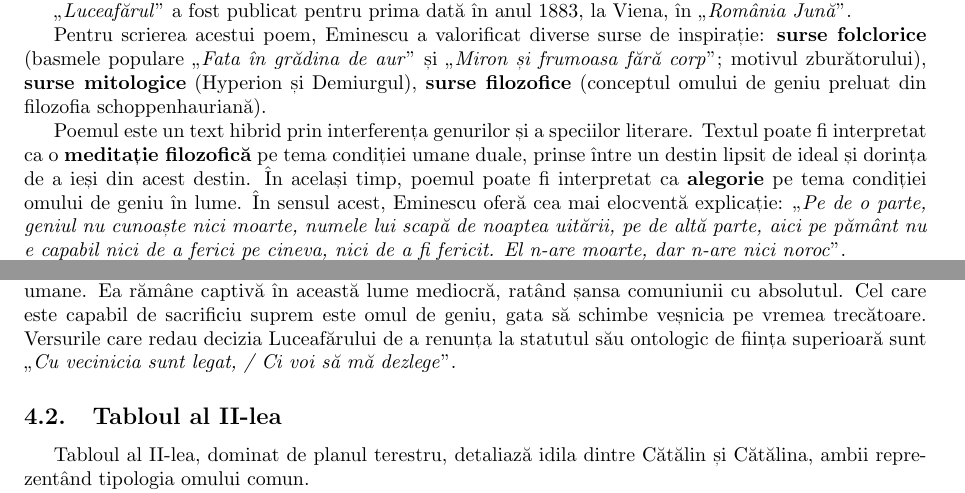
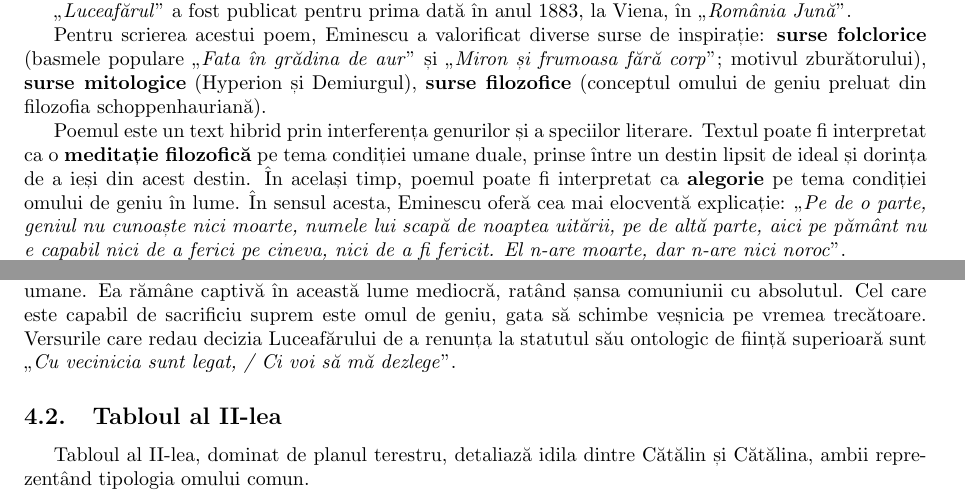
Before and after one commit to ALEX11BR/TeorieBac, a LaTeX document (Română/Eminescu.tex): two parts of pages 1 and 2 of 3, joined at a grey line, cut so that both start at the same text. Compiled offline with pdfLaTeX.

Commit message:
ajustări la eminescu

```diff
--- a/Română/Eminescu.tex
+++ b/Română/Eminescu.tex
@@ -538,7 +538,7 @@ Nemuritor și rece. \\!
 
 Pentru scrierea acestui poem, Eminescu a valorificat diverse surse de inspirație: \textbf{surse folclorice} (basmele populare \qu{Fata în grădina de aur} și \qu{Miron și frumoasa fără corp}; motivul zburătorului), \textbf{surse mitologice} (Hyperion și Demiurgul), \textbf{surse filozofice} (conceptul omului de geniu preluat din filozofia schoppenhauriană).
 
-Poemul este un text hibrid prin interferența genurilor și a speciilor literare. Textul poate fi interpretat ca o \textbf{meditație filozofică} pe tema condiției umane duale, prinse între un destin lipsit de ideal și dorința de a ieși din acest destin. În același timp, poemul poate fi interpretat ca \textbf{alegorie} pe tema condiției omului de geniu în lume. În sensul acest, Eminescu oferă cea mai elocventă explicație: \qu{Pe de o parte, geniul nu cunoaște nici moarte, numele lui scapă de noaptea uitării, pe de altă parte, aici pe pământ nu e capabil nici de a ferici pe cineva, nici de a fi fericit. El n-are moarte, dar n-are nici noroc}.
+Poemul este un text hibrid prin interferența genurilor și a speciilor literare. Textul poate fi interpretat ca o \textbf{meditație filozofică} pe tema condiției umane duale, prinse între un destin lipsit de ideal și dorința de a ieși din acest destin. În același timp, poemul poate fi interpretat ca \textbf{alegorie} pe tema condiției omului de geniu în lume. În sensul acesta, Eminescu oferă cea mai elocventă explicație: \qu{Pe de o parte, geniul nu cunoaște nici moarte, numele lui scapă de noaptea uitării, pe de altă parte, aici pe pământ nu e capabil nici de a ferici pe cineva, nici de a fi fericit. El n-are moarte, dar n-are nici noroc}.
 
 În poem se regăsesc atât elemente romantice, cât și elemente clasice. De romantism țin următoarele aspecte: temele de factură romantică, cosmogoniile, alternanța planului terestru cu cel cosmic, motivul luceafărului, al metamorfozelor. Ca influențe clasiciste recunoaștem compoziția simetrică, echilibrul compozițional, caracterul științific al ideilor filozofice.
 \section{Titlul}
```
Also changed, not shown: Română/Eminescu.pdf, Română/Eminescu.tex (2 more changed lines).
